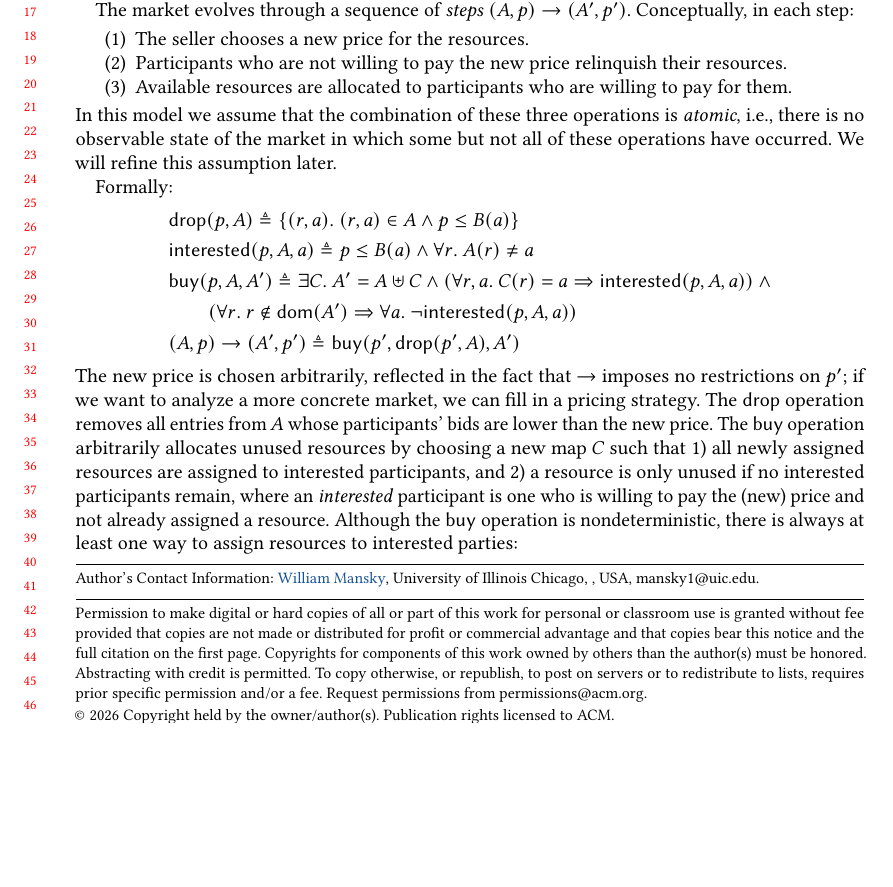
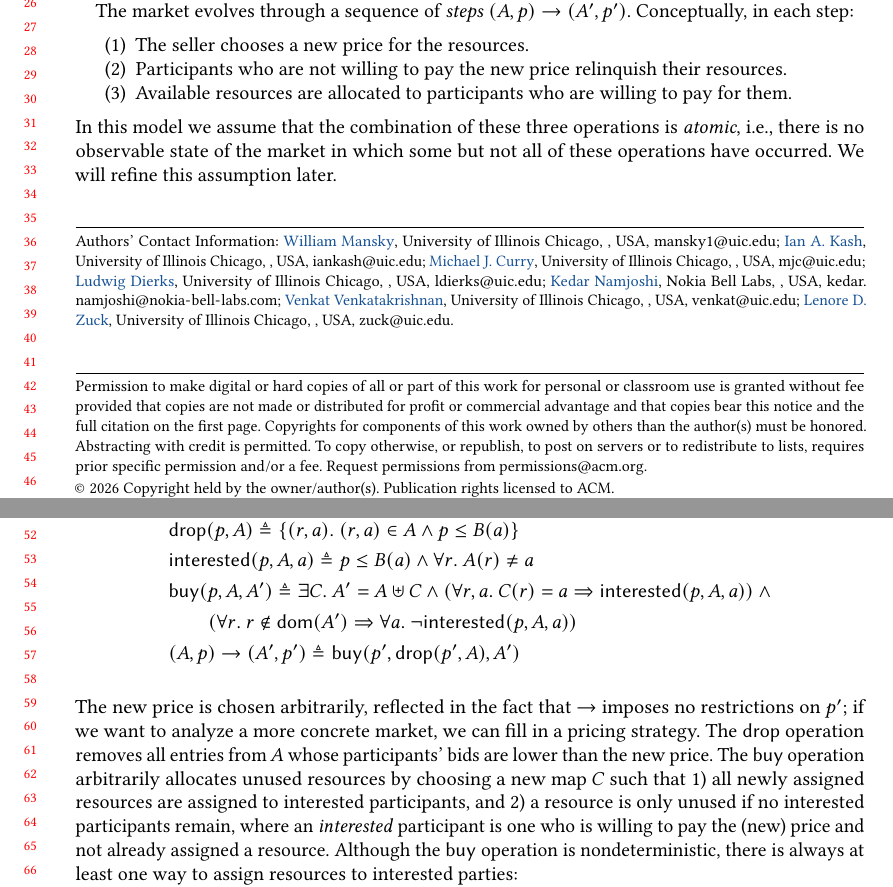
Before and after one commit to mansky1/market-models, a LaTeX paper (spot_market.tex): part of page 1 of 2 before the commit and two parts of pages 1 and 2 of 3 after it, the two joined at a grey line, cut so that both start at the same text, the shorter picture padded with empty space. Compiled offline with pdfLaTeX.

Commit message:
author list

```diff
--- a/spot_market.tex
+++ b/spot_market.tex
@@ -89,8 +89,59 @@
 }
 \email{mansky1@uic.edu}
 
-%etc.
+\author{Ian A. Kash}
+\orcid{}
+\affiliation{%
+	\institution{University of Illinois Chicago}
+	\city{}
+	\country{USA}
+}
+\email{iankash@uic.edu}
 
+\author{Michael J. Curry}
+\orcid{}
+\affiliation{%
+	\institution{University of Illinois Chicago}
+	\city{}
+	\country{USA}
+}
+\email{mjc@uic.edu}
+
+\author{Ludwig Dierks}
+\orcid{}
+\affiliation{%
+	\institution{University of Illinois Chicago}
+	\city{}
+	\country{USA}
+}
+\email{ldierks@uic.edu}
+
+\author{Kedar Namjoshi}
+\orcid{}
+\affiliation{%
+	\institution{Nokia Bell Labs}
+	\city{}
+	\country{USA}
+}
+\email{kedar.namjoshi@nokia-bell-labs.com}
+
+\author{Venkat Venkatakrishnan}
+\orcid{}
+\affiliation{%
+	\institution{University of Illinois Chicago}
+	\city{}
+	\country{USA}
+}
+\email{venkat@uic.edu}
+
+\author{Lenore D. Zuck}
+\orcid{}
+\affiliation{%
+	\institution{University of Illinois Chicago}
+	\city{}
+	\country{USA}
+}
+\email{zuck@uic.edu}
 %%
 %% By default, the full list of authors will be used in the page
 %% headers. Often, this list is too long, and will overlap
```
Also changed, not shown: spot_market.pdf.
